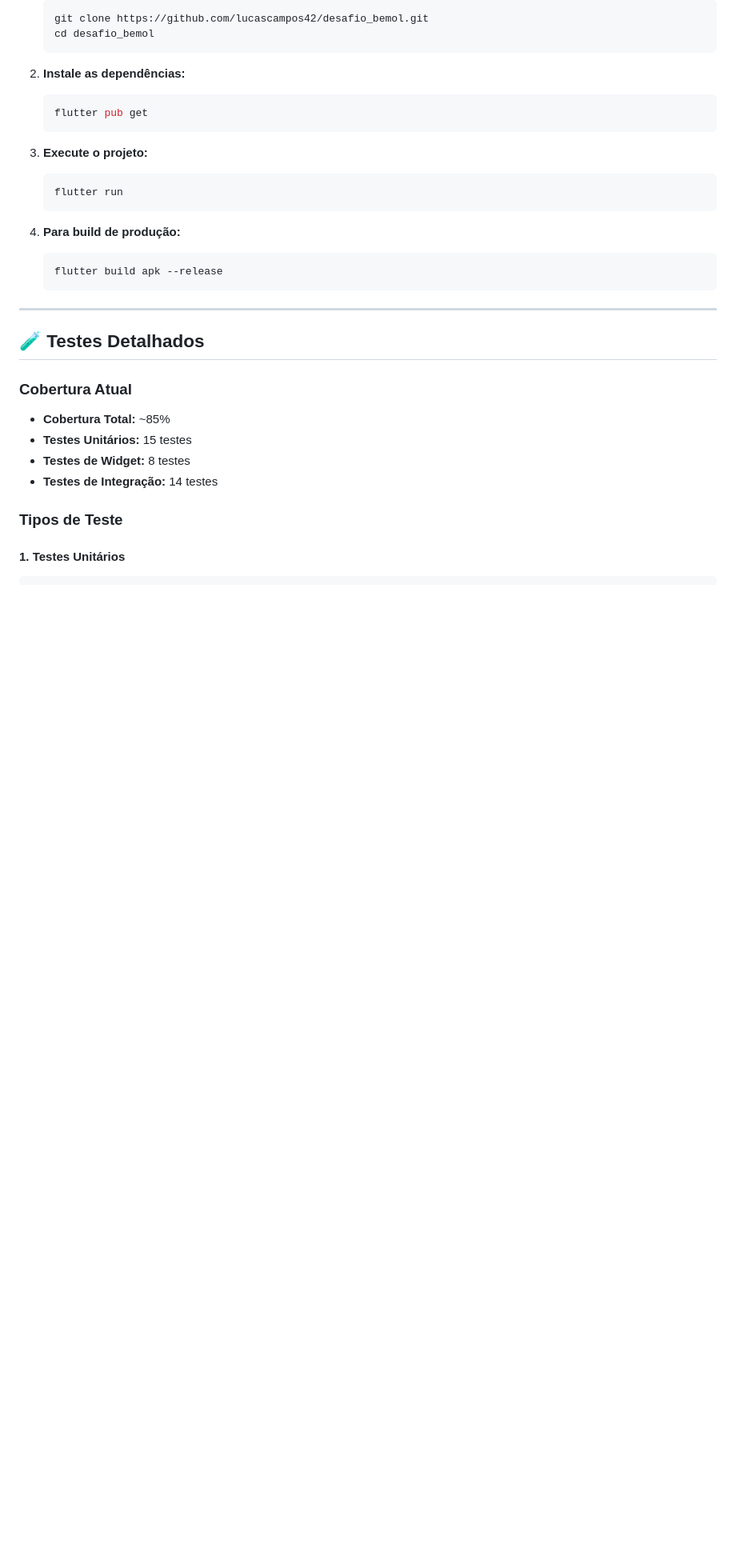
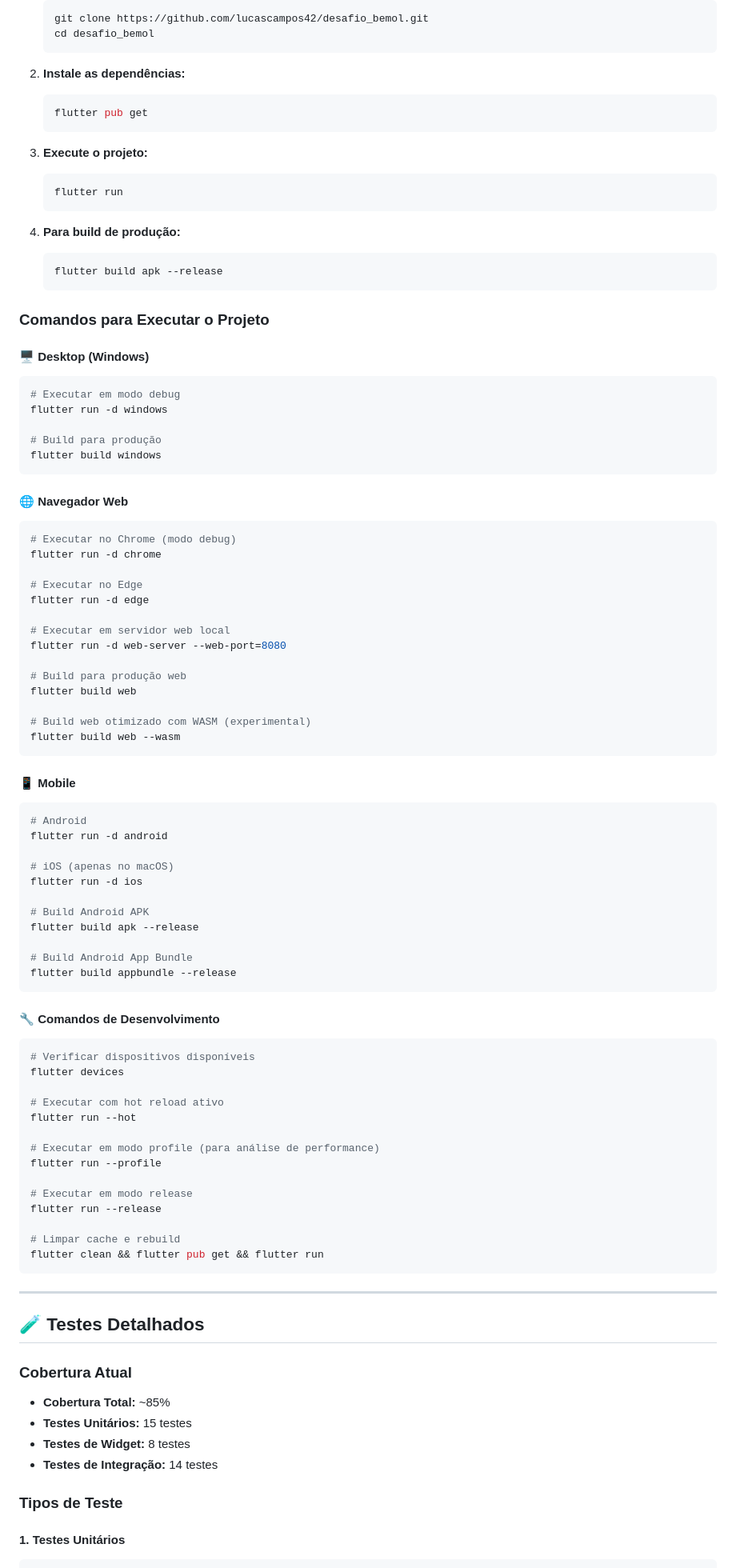
Before and after one commit to lucascampos42/desafio_bemol, a Markdown page: README.md, the part around the change. Shown: that part at 80% size. GitHub-like rendering; blank space fills up the shorter version.

````diff
--- a/README.md
+++ b/README.md
@@ -104,6 +104,68 @@ integration_test/                # Testes de integração
    ```bash
    flutter build apk --release
    ```
+
+### Comandos para Executar o Projeto
+
+#### 🖥️ Desktop (Windows)
+```bash
+# Executar em modo debug
+flutter run -d windows
+
+# Build para produção
+flutter build windows
+```
+
+#### 🌐 Navegador Web
+```bash
+# Executar no Chrome (modo debug)
+flutter run -d chrome
+
+# Executar no Edge
+flutter run -d edge
+
+# Executar em servidor web local
+flutter run -d web-server --web-port=8080
+
+# Build para produção web
+flutter build web
+
+# Build web otimizado com WASM (experimental)
+flutter build web --wasm
+```
+
+#### 📱 Mobile
+```bash
+# Android
+flutter run -d android
+
+# iOS (apenas no macOS)
+flutter run -d ios
+
+# Build Android APK
+flutter build apk --release
+
+# Build Android App Bundle
+flutter build appbundle --release
+```
+
+#### 🔧 Comandos de Desenvolvimento
+```bash
+# Verificar dispositivos disponíveis
+flutter devices
+
+# Executar com hot reload ativo
+flutter run --hot
+
+# Executar em modo profile (para análise de performance)
+flutter run --profile
+
+# Executar em modo release
+flutter run --release
+
+# Limpar cache e rebuild
+flutter clean && flutter pub get && flutter run
+```
 
 ---
 
````
